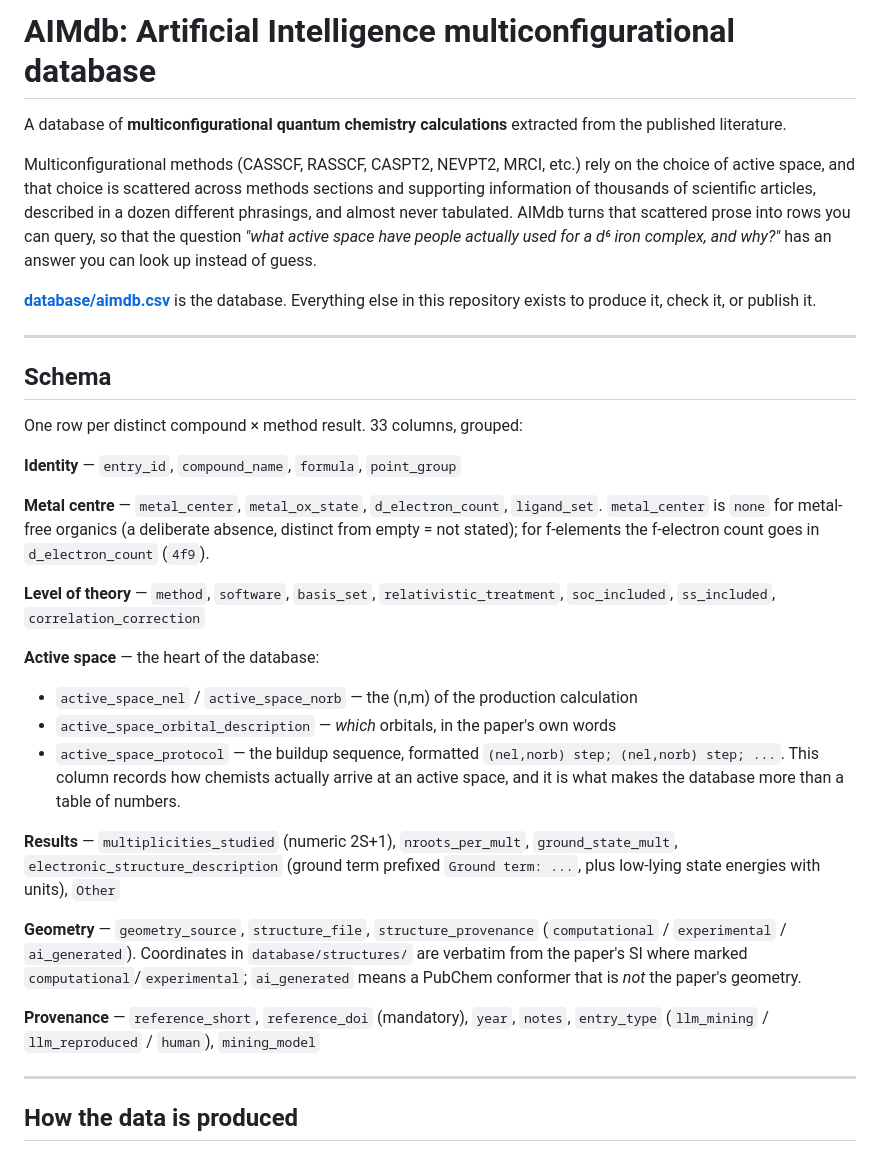
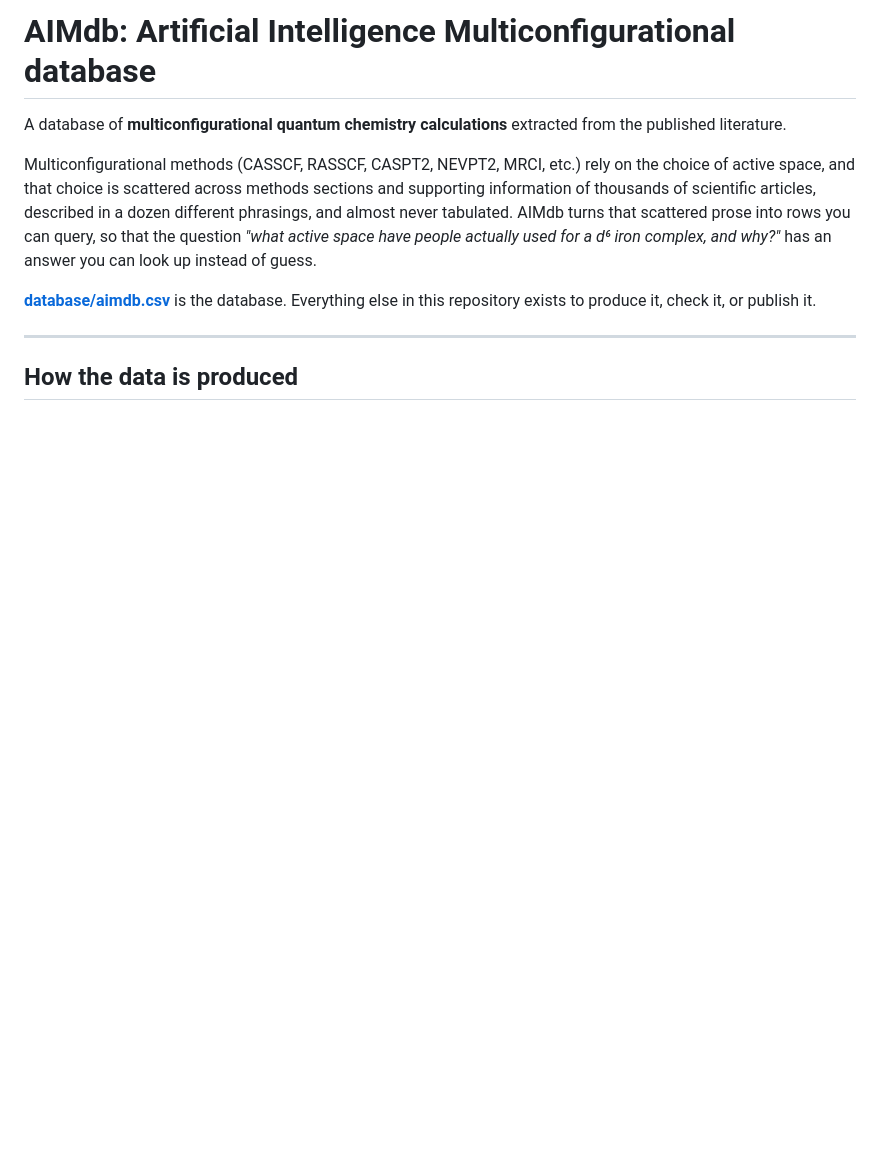
Before and after one commit to victorchanglee/aimdb, a Markdown page: README.md, the part around one of its changes. GitHub-like rendering; blank space fills up the shorter version.

```diff
--- a/README.md
+++ b/README.md
@@ -1,4 +1,4 @@
-# AIMdb: Artificial Intelligence multiconfigurational database
+# AIMdb: Artificial Intelligence Multiconfigurational database
 
 A database of **multiconfigurational quantum
 chemistry calculations** extracted from the published literature.
@@ -11,45 +11,6 @@ answer you can look up instead of guess.
 
 **[database/aimdb.csv](database/aimdb.csv)** is the database. Everything else
 in this repository exists to produce it, check it, or publish it.
-
----
-
-## Schema
-
-One row per distinct compound × method result. 33 columns, grouped:
-
-**Identity** — `entry_id`, `compound_name`, `formula`, `point_group`
-
-**Metal centre** — `metal_center`, `metal_ox_state`, `d_electron_count`,
-`ligand_set`. `metal_center` is `none` for metal-free organics (a deliberate
-absence, distinct from empty = not stated); for f-elements the f-electron count
-goes in `d_electron_count` (`4f9`).
-
-**Level of theory** — `method`, `software`, `basis_set`,
-`relativistic_treatment`, `soc_included`, `ss_included`,
-`correlation_correction`
-
-**Active space** — the heart of the database:
-- `active_space_nel` / `active_space_norb` — the (n,m) of the production calculation
-- `active_space_orbital_description` — *which* orbitals, in the paper's own words
-- `active_space_protocol` — the buildup sequence, formatted
-  `(nel,norb) step; (nel,norb) step; ...`. This column records how chemists
-  actually arrive at an active space, and it is what makes the database more
-  than a table of numbers.
-
-**Results** — `multiplicities_studied` (numeric 2S+1), `nroots_per_mult`,
-`ground_state_mult`, `electronic_structure_description` (ground term prefixed
-`Ground term: ...`, plus low-lying state energies with units), `Other`
-
-**Geometry** — `geometry_source`, `structure_file`, `structure_provenance`
-(`computational` / `experimental` / `ai_generated`). Coordinates in
-`database/structures/` are verbatim from the paper's SI where marked
-`computational`/`experimental`; `ai_generated` means a PubChem conformer that
-is *not* the paper's geometry.
-
-**Provenance** — `reference_short`, `reference_doi` (mandatory), `year`,
-`notes`, `entry_type` (`llm_mining` / `llm_reproduced` / `human`),
-`mining_model`
 
 ---
 
```
Also changed, not shown: other parts of README.md (+1 -1 lines).
